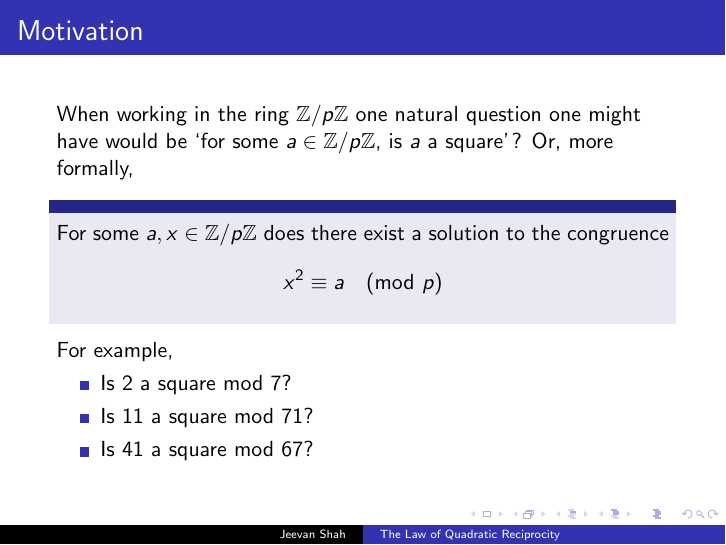
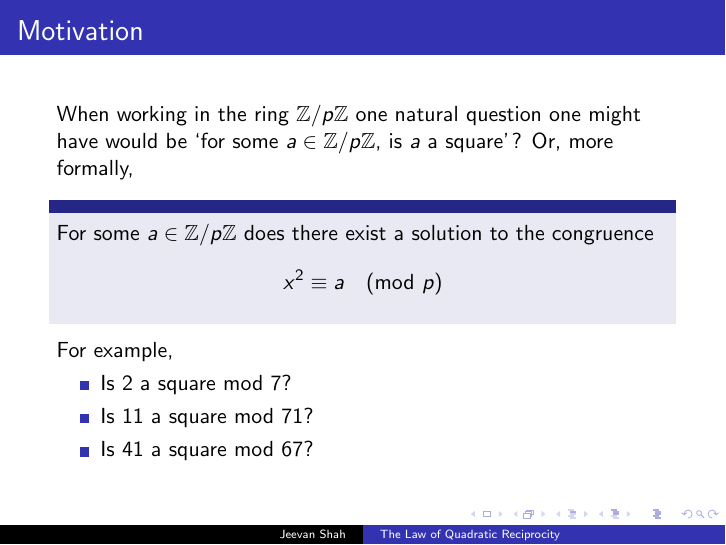
Before and after one commit to jeevanshah07/drpFall2025, LaTeX slides (main.tex): page 2 of 12. Compiled offline with pdfLaTeX.

Commit message:
fix formating

```diff
--- a/main.tex
+++ b/main.tex
@@ -21,7 +21,7 @@
     \frametitle{Motivation}
     When working in the ring $\ZZ/p\ZZ$ one natural question one might have would be `for some $a \in \ZZ/p\ZZ$, is $a$ a square'? Or, more formally,
     \begin{block}{}
-        For some $a, x \in \ZZ/p\ZZ$ does there exist a solution to the congruence
+        For some $a \in \ZZ/p\ZZ$ does there exist a solution to the congruence
         \[
             x^2 \equiv a \pmod{p}
         \]
```
Also changed, not shown: main.pdf.
